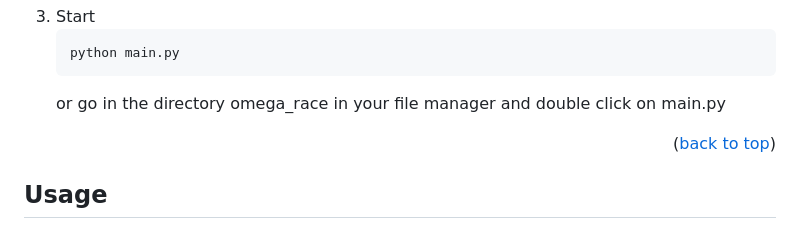
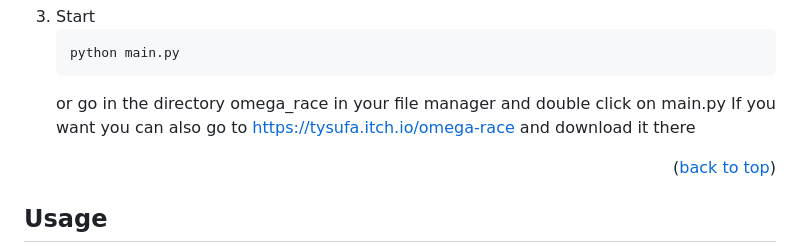
Before and after one commit to tysufa/omega_race, a Markdown page: README.md, the part around the change. Drawn GitHub-style.

````diff
--- a/README.md
+++ b/README.md
@@ -129,6 +129,7 @@ This is an example of how to list things you need to use the software and how to
    python main.py
    ```
    or go in the directory omega_race in your file manager and double click on main.py
+   If you want you can also go to https://tysufa.itch.io/omega-race and download it there
 
 <p align="right">(<a href="#readme-top">back to top</a>)</p>
 
````
